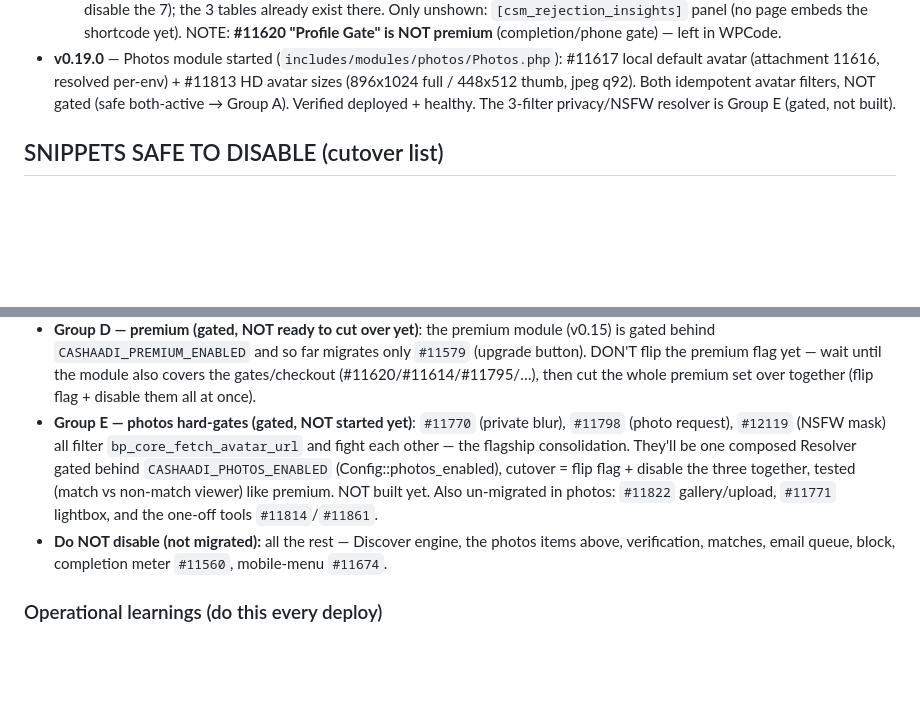
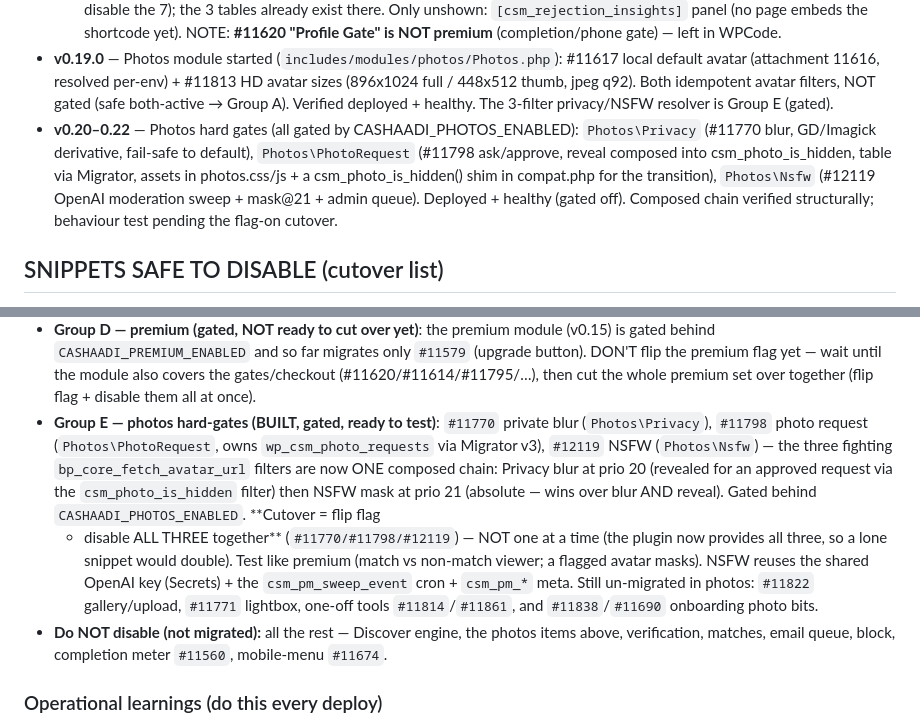
Before and after one commit to yugantarg/cashaadi, a Markdown page: HANDOFF.md, 2 parts joined by grey strips. GitHub-like rendering; blank space fills up the shorter version.

Commit message:
docs: photos 3-gate consolidation complete (Privacy/PhotoRequest/Nsfw); cutover = disable all three together

```diff
--- a/HANDOFF.md
+++ b/HANDOFF.md
@@ -128,7 +128,15 @@ WPCode snippets — nothing disabled yet):
   #11617 local default avatar (attachment 11616, resolved per-env) + #11813 HD
   avatar sizes (896x1024 full / 448x512 thumb, jpeg q92). Both idempotent avatar
   filters, NOT gated (safe both-active → Group A). Verified deployed + healthy.
-  The 3-filter privacy/NSFW resolver is Group E (gated, not built).
+  The 3-filter privacy/NSFW resolver is Group E (gated).
+- **v0.20–0.22** — Photos hard gates (all gated by CASHAADI_PHOTOS_ENABLED):
+  `Photos\Privacy` (#11770 blur, GD/Imagick derivative, fail-safe to default),
+  `Photos\PhotoRequest` (#11798 ask/approve, reveal composed into
+  csm_photo_is_hidden, table via Migrator, assets in photos.css/js + a
+  csm_photo_is_hidden() shim in compat.php for the transition), `Photos\Nsfw`
+  (#12119 OpenAI moderation sweep + mask@21 + admin queue). Deployed + healthy
+  (gated off). Composed chain verified structurally; behaviour test pending the
+  flag-on cutover.
 
 ## SNIPPETS SAFE TO DISABLE (cutover list)
 Everything the plugin has REPLACED. Everything NOT listed here has no plugin
@@ -161,14 +169,19 @@ screen, re-enable if anything looks off.
   `#11579` (upgrade button). DON'T flip the premium flag yet — wait until the
   module also covers the gates/checkout (#11620/#11614/#11795/…), then cut the
   whole premium set over together (flip flag + disable them all at once).
-- **Group E — photos hard-gates (gated, NOT started yet)**: `#11770` (private
-  blur), `#11798` (photo request), `#12119` (NSFW mask) all filter
-  `bp_core_fetch_avatar_url` and fight each other — the flagship consolidation.
-  They'll be one composed Resolver gated behind `CASHAADI_PHOTOS_ENABLED`
-  (Config::photos_enabled), cutover = flip flag + disable the three together,
-  tested (match vs non-match viewer) like premium. NOT built yet. Also un-migrated
-  in photos: `#11822` gallery/upload, `#11771` lightbox, and the one-off tools
-  `#11814`/`#11861`.
+- **Group E — photos hard-gates (BUILT, gated, ready to test)**: `#11770` private
+  blur (`Photos\Privacy`), `#11798` photo request (`Photos\PhotoRequest`, owns
+  `wp_csm_photo_requests` via Migrator v3), `#12119` NSFW (`Photos\Nsfw`) — the
+  three fighting `bp_core_fetch_avatar_url` filters are now ONE composed chain:
+  Privacy blur at prio 20 (revealed for an approved request via the
+  `csm_photo_is_hidden` filter) then NSFW mask at prio 21 (absolute — wins over
+  blur AND reveal). Gated behind `CASHAADI_PHOTOS_ENABLED`. **Cutover = flip flag
+  + disable ALL THREE together** (`#11770/#11798/#12119`) — NOT one at a time (the
+  plugin now provides all three, so a lone snippet would double). Test like
+  premium (match vs non-match viewer; a flagged avatar masks). NSFW reuses the
+  shared OpenAI key (Secrets) + the `csm_pm_sweep_event` cron + `csm_pm_*` meta.
+  Still un-migrated in photos: `#11822` gallery/upload, `#11771` lightbox, one-off
+  tools `#11814`/`#11861`, and `#11838`/`#11690` onboarding photo bits.
 - **Do NOT disable (not migrated):** all the rest — Discover engine, the photos
   items above, verification, matches, email queue, block, completion meter
   `#11560`, mobile-menu `#11674`.
```
